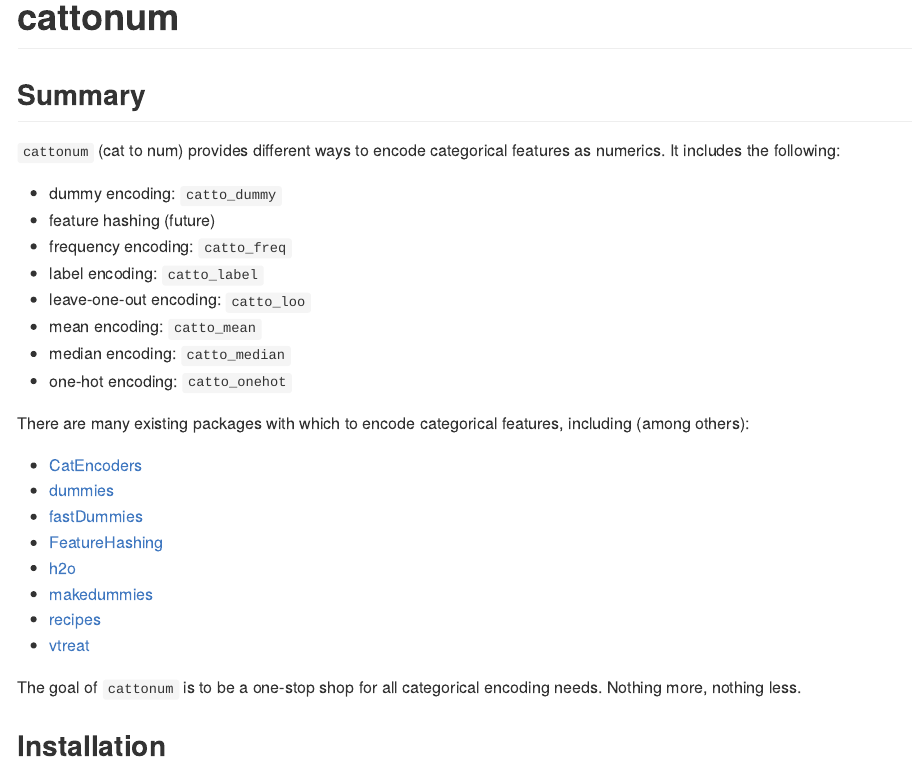
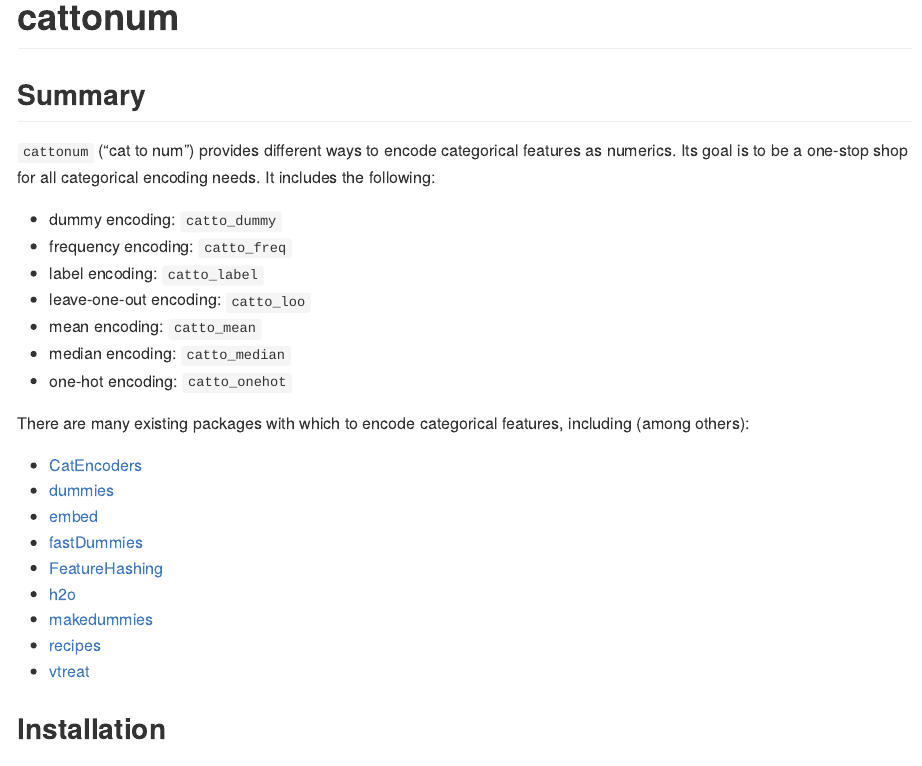
Before and after one commit to bfgray3/cattonum, an R Markdown document (README.Rmd): the page in a window 1100 px wide, from its top. The pictures show the output file README.md that the author committed with the source, drawn offline in the style of GitHub; badge pictures from the web are left out.

Commit message:
clean up readme [ci skip]

```diff
--- a/README.Rmd
+++ b/README.Rmd
@@ -21,10 +21,9 @@
 
 ## Summary
 
-`cattonum` (cat to num) provides different ways to encode categorical features as numerics.  It includes the following:
+`cattonum` ("cat to num") provides different ways to encode categorical features as numerics.  Its goal is to be a one-stop shop for all categorical encoding needs.  It includes the following:
 
 * dummy encoding: `catto_dummy`
-* feature hashing (future)
 * frequency encoding: `catto_freq`
 * label encoding: `catto_label`
 * leave-one-out encoding: `catto_loo`
@@ -36,14 +35,13 @@
 
 * [CatEncoders](https://cran.r-project.org/package=CatEncoders)
 * [dummies](https://cran.r-project.org/package=dummies)
+* [embed](https://github.com/topepo/embed)
 * [fastDummies](https://cran.r-project.org/package=fastDummies)
 * [FeatureHashing](https://CRAN.R-project.org/package=FeatureHashing)
 * [h2o](https://cran.r-project.org/package=h2o)
 * [makedummies](https://cran.r-project.org/package=makedummies)
 * [recipes](https://cran.r-project.org/package=recipes)
 * [vtreat](https://CRAN.R-project.org/package=vtreat)
-
-The goal of `cattonum` is to be a one-stop shop for all categorical encoding needs.  Nothing more, nothing less.
 
 ## Installation
 
```
Also changed, not shown: README.md.
